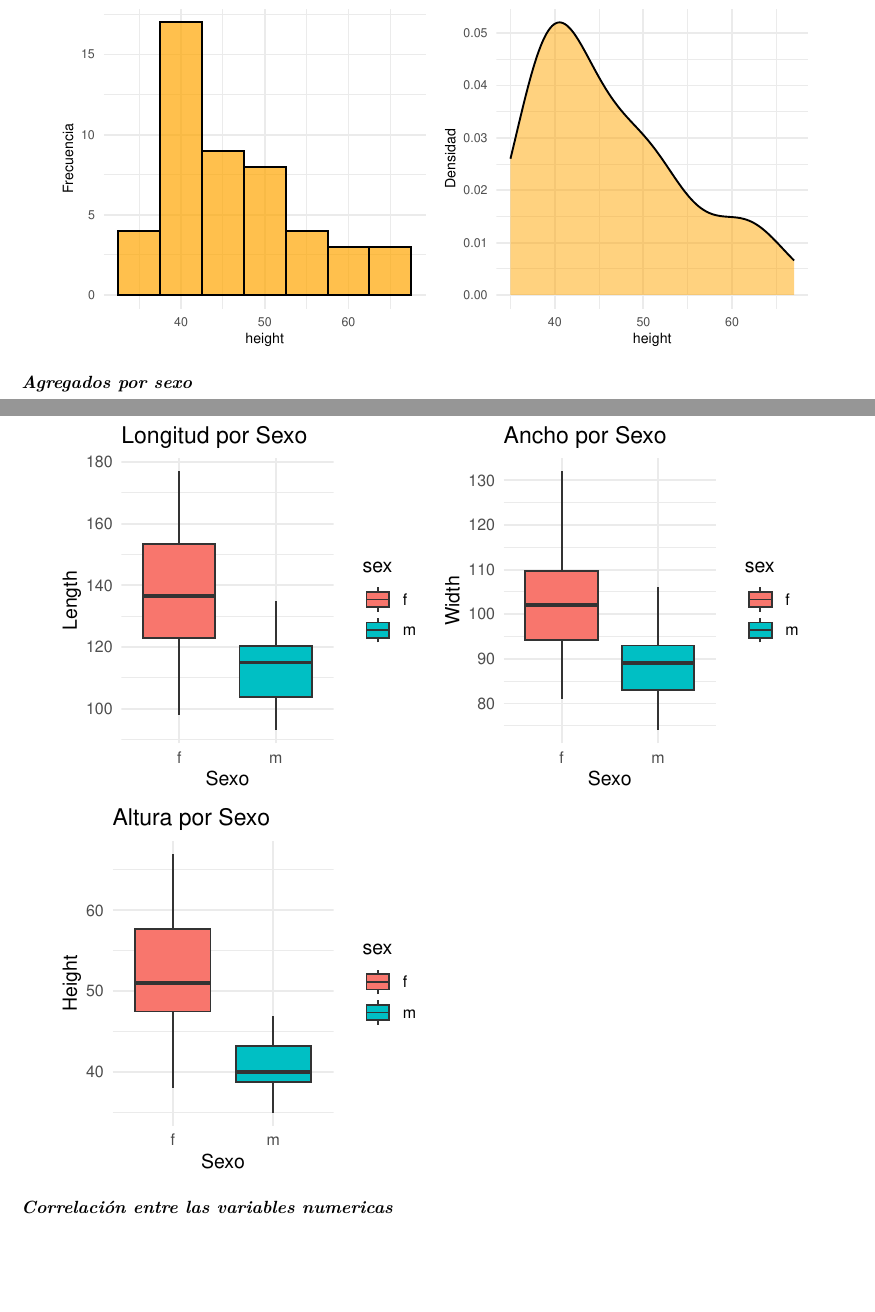
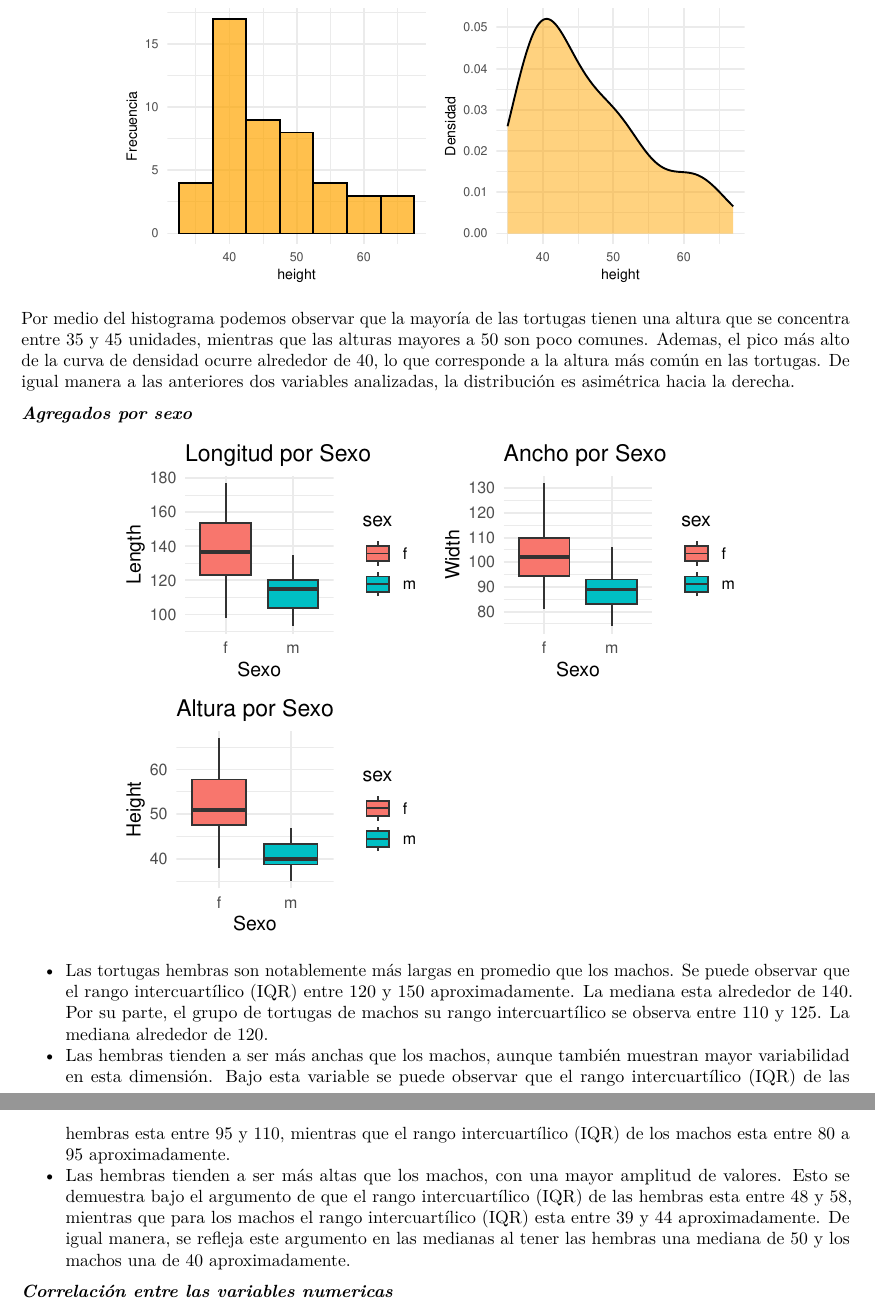
Before and after one commit to MauricioVazquezM/Multivariate_Statistical_Course_Assignments_Fall2024, an R Markdown document (EXAM 02/EDA_turtles.Rmd): two parts of pages 4 and 5 of 6 before the commit and two parts of pages 4 and 5 of 5 after it, joined at a grey line, cut so that both start at the same text, the shorter picture padded with empty space. Rendered offline with R 4.5, knitr and Pandoc, then LaTeX, with nearby package versions.

Commit message:
Agregados por sexo doc

````diff
--- a/EXAM 02/EDA_turtles.Rmd
+++ b/EXAM 02/EDA_turtles.Rmd
@@ -297,11 +299,13 @@ densidad_h <- ggplot(turtles, aes(x = height)) +
 grid.arrange(histograma_h, densidad_h, ncol = 2)
 ```
 
+Por medio del histograma podemos observar que la mayoría de las tortugas tienen una altura que se concentra entre 35 y 45 unidades, mientras que las alturas mayores a 50 son poco comunes. Ademas, el pico más alto de la curva de densidad ocurre alrededor de 40, lo que corresponde a la altura más común en las tortugas. De igual manera a las anteriores dos variables analizadas, la distribución es asimétrica hacia la derecha.
+
 <br>
 
 ***Agregados por sexo***
 
-```{r fig.align='center', fig.width=6, fig.height=6, echo=FALSE}
+```{r fig.align='center', fig.width=5, fig.height=4, echo=FALSE}
 # Boxplots agregados por sexo
 box_l <- ggplot(turtles, aes(x = sex, y = length, fill = sex)) +
   geom_boxplot() +
@@ -322,10 +326,15 @@ box_h <- ggplot(turtles, aes(x = sex, y = height, fill = sex)) +
 grid.arrange(box_l, box_w, box_h, ncol = 2)
 ```
 
+* Las tortugas hembras son notablemente más largas en promedio que los machos. Se puede observar que el rango intercuartílico (IQR) entre 120 y 150 aproximadamente. La mediana esta alrededor de 140. Por su parte, el grupo de tortugas de machos su rango intercuartílico se observa entre 110 y 125. La mediana alrededor de 120.
+* Las hembras tienden a ser más anchas que los machos, aunque también muestran mayor variabilidad en esta dimensión. Bajo esta variable se puede observar que el rango intercuartílico (IQR) de las hembras esta entre 95 y 110, mientras que el rango intercuartílico (IQR) de los machos esta entre 80 a 95 aproximadamente.
+* Las hembras tienden a ser más altas que los machos, con una mayor amplitud de valores. Esto se demuestra bajo el argumento de que el rango intercuartílico (IQR) de las hembras esta entre 48 y 58, mientras que para los machos el rango intercuartílico (IQR) esta entre 39 y 44 aproximadamente. De igual manera, se refleja este argumento en las medianas al tener las hembras una mediana de 50 y los machos una de 40 aproximadamente.
+
+<br>
 
 ***Correlación entre las variables numericas***
 
-```{r fig.align='center', fig.width=6, fig.height=6, echo=FALSE}
+```{r fig.align='center', fig.width=4.5, fig.height=4.5, echo=FALSE}
 # Dataset reducido
 numerical_vars <- turtles[, c("length", "width", "height")]
 
````
Also changed, not shown: EXAM 02/EDA_turtles.Rmd (12 more changed lines), 1 other file.
